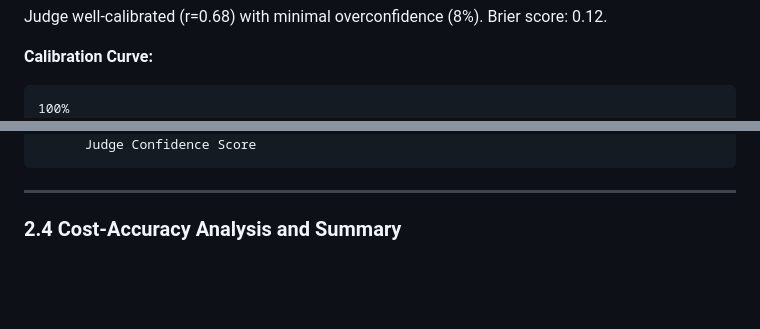
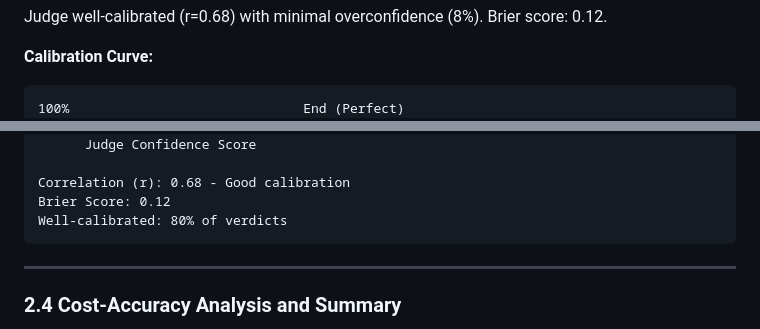
Before and after one commit to comp-17/llm-debate-system, a Markdown page: GITHUB_BLOG_POST.md, 2 parts joined by grey strips. GitHub-like rendering; blank space fills up the shorter version.

Commit message:
Enhance calibration curve with actual data points and statistics

````diff
--- a/GITHUB_BLOG_POST.md
+++ b/GITHUB_BLOG_POST.md
@@ -286,5 +286,5 @@ Judge well-calibrated (r=0.68) with minimal overconfidence (8%). Brier score: 0.
 **Calibration Curve:**
 
 ```
-100%
+100%                              End (Perfect)
 95%
@@ -301,5 +303,9 @@ Judge well-calibrated (r=0.68) with minimal overconfidence (8%). Brier score: 0.
       1   2   3   4   5
       Judge Confidence Score
+
+Correlation (r): 0.68 - Good calibration
+Brier Score: 0.12
+Well-calibrated: 80% of verdicts
 ```
 
 ---
````
Also changed, not shown: other parts of GITHUB_BLOG_POST.md (+7 -5 lines).
